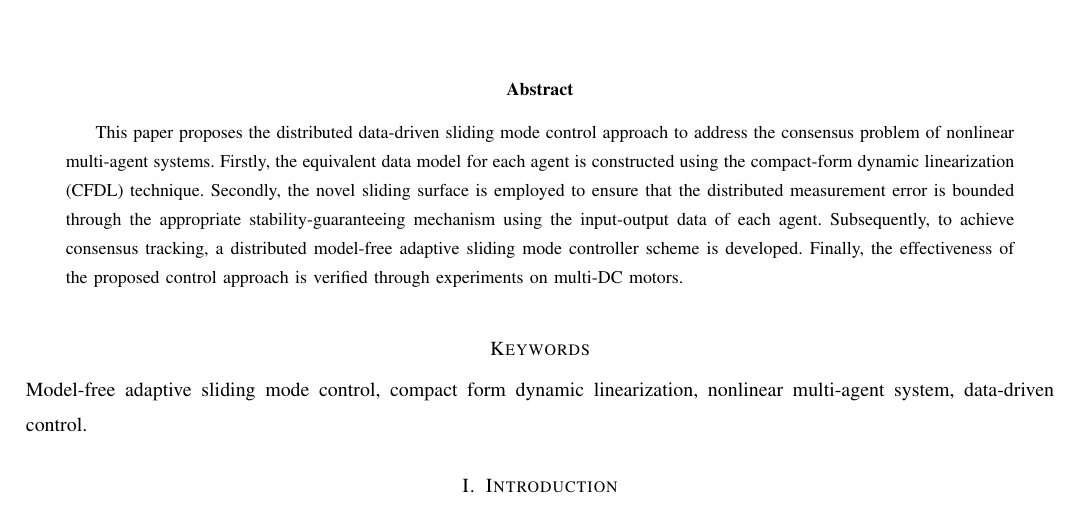
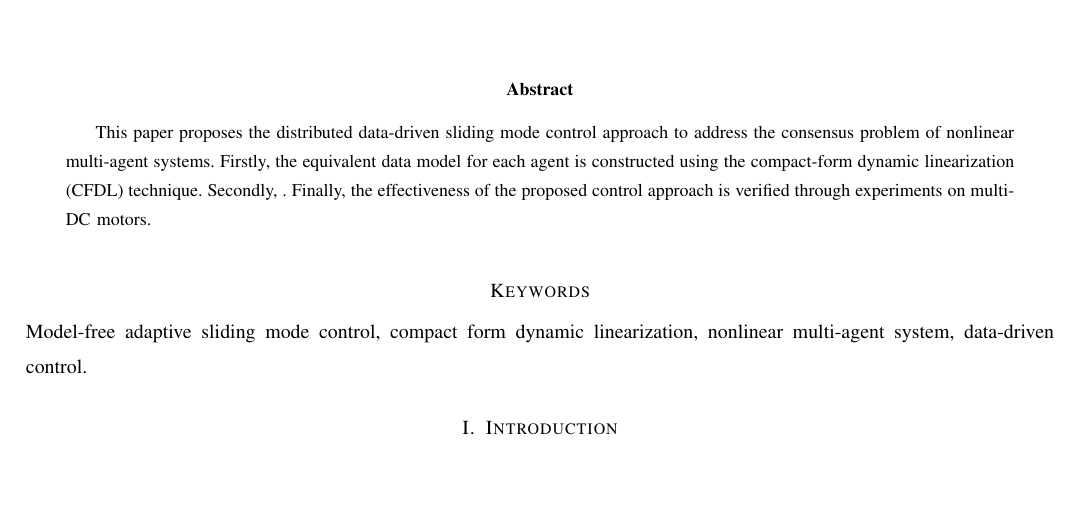
Before and after one commit to TonyBimenyi/First-Paper, a LaTeX paper (mfasmc.tex): part of page 1 of 15, cut so that both start at the same text, the shorter picture padded with empty space. Compiled offline with pdfLaTeX.

Commit message:
changing abstract

```diff
--- a/mfasmc.tex
+++ b/mfasmc.tex
@@ -34,8 +34,11 @@
 % ---------------------------------------------------------------
 
 \begin{abstract}
-    This paper proposes the distributed data-driven sliding mode control approach to address the consensus problem of nonlinear multi-agent systems. Firstly, the equivalent data model for each agent is constructed using the compact-form dynamic linearization (CFDL) technique. Secondly, the novel sliding surface is employed to ensure that the distributed measurement error is bounded through the appropriate stability-guaranteeing mechanism using the input-output data of each agent. Subsequently, to achieve consensus tracking, a distributed model-free adaptive sliding mode controller scheme is developed. Finally, the effectiveness of the proposed control approach is verified through experiments on multi-DC motors.
+    This paper proposes the distributed data-driven sliding mode control approach to address the consensus problem of nonlinear multi-agent systems. Firstly, the equivalent data model for each agent is constructed using the compact-form dynamic linearization (CFDL) technique. Secondly, . Finally, the effectiveness of the proposed control approach is verified through experiments on multi-DC motors.
 \end{abstract}
+
+% It would be more appropriate to rephrase it using a relative clause introduced by
+% “which.” This would avoid making the sentence appear too lengthy.
 
 \section*{Keywords}
 Model-free adaptive sliding mode control, compact form dynamic linearization, nonlinear multi-agent system, data-driven control.
```
Also changed, not shown: mfasmc.pdf, 4 other files.
